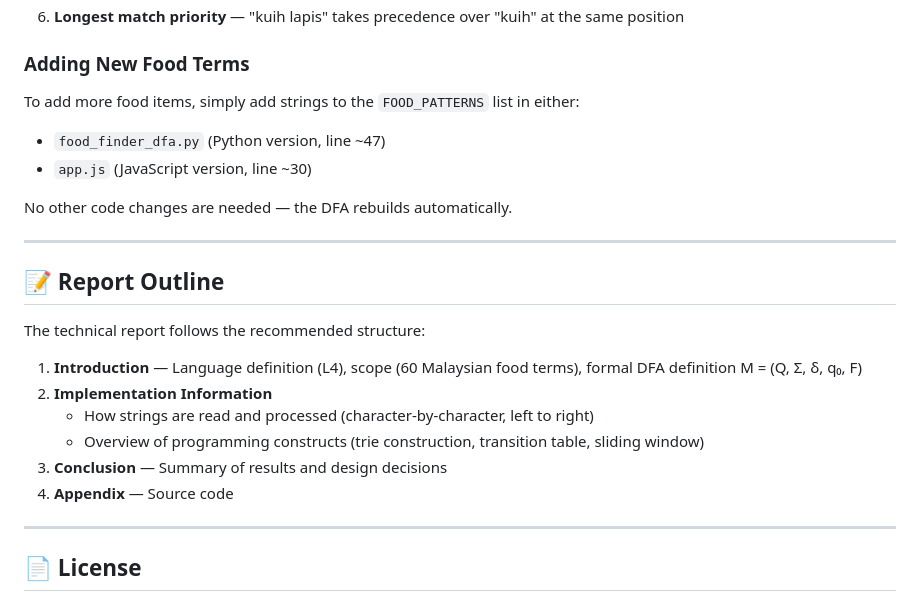
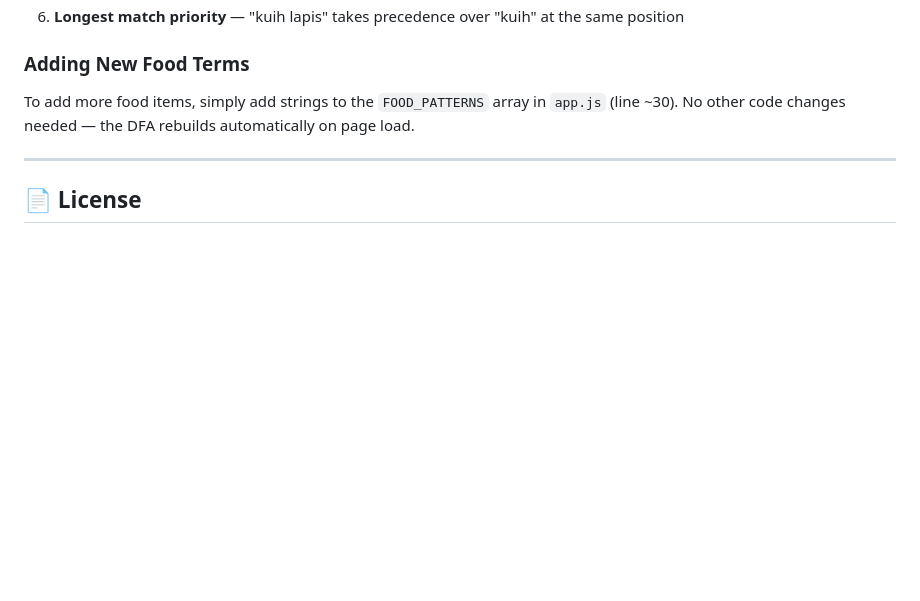
Before and after one commit to mueed26/CPT411-Food-Finder-DFA, a Markdown page: README.md, the part around one of its changes. Rendered like a GitHub page; blank space fills up the shorter version.

```diff
--- a/README.md
+++ b/README.md
@@ -225,24 +165,7 @@ When patterns overlap (e.g., "kuih" and "kuih lapis" both match at the same posi
 
 ### Adding New Food Terms
 
-To add more food items, simply add strings to the `FOOD_PATTERNS` list in either:
-- `food_finder_dfa.py` (Python version, line ~47)
-- `app.js` (JavaScript version, line ~30)
-
-No other code changes are needed — the DFA rebuilds automatically.
-
----
-
-## 📝 Report Outline
-
-The technical report follows the recommended structure:
-
-1. **Introduction** — Language definition (L4), scope (60 Malaysian food terms), formal DFA definition M = (Q, Σ, δ, q₀, F)
-2. **Implementation Information**
-   - How strings are read and processed (character-by-character, left to right)
-   - Overview of programming constructs (trie construction, transition table, sliding window)
-3. **Conclusion** — Summary of results and design decisions
-4. **Appendix** — Source code
+To add more food items, simply add strings to the `FOOD_PATTERNS` array in `app.js` (line ~30). No other code changes needed — the DFA rebuilds automatically on page load.
 
 ---
 
```
Also changed, not shown: other parts of README.md (+29 -89 lines).
